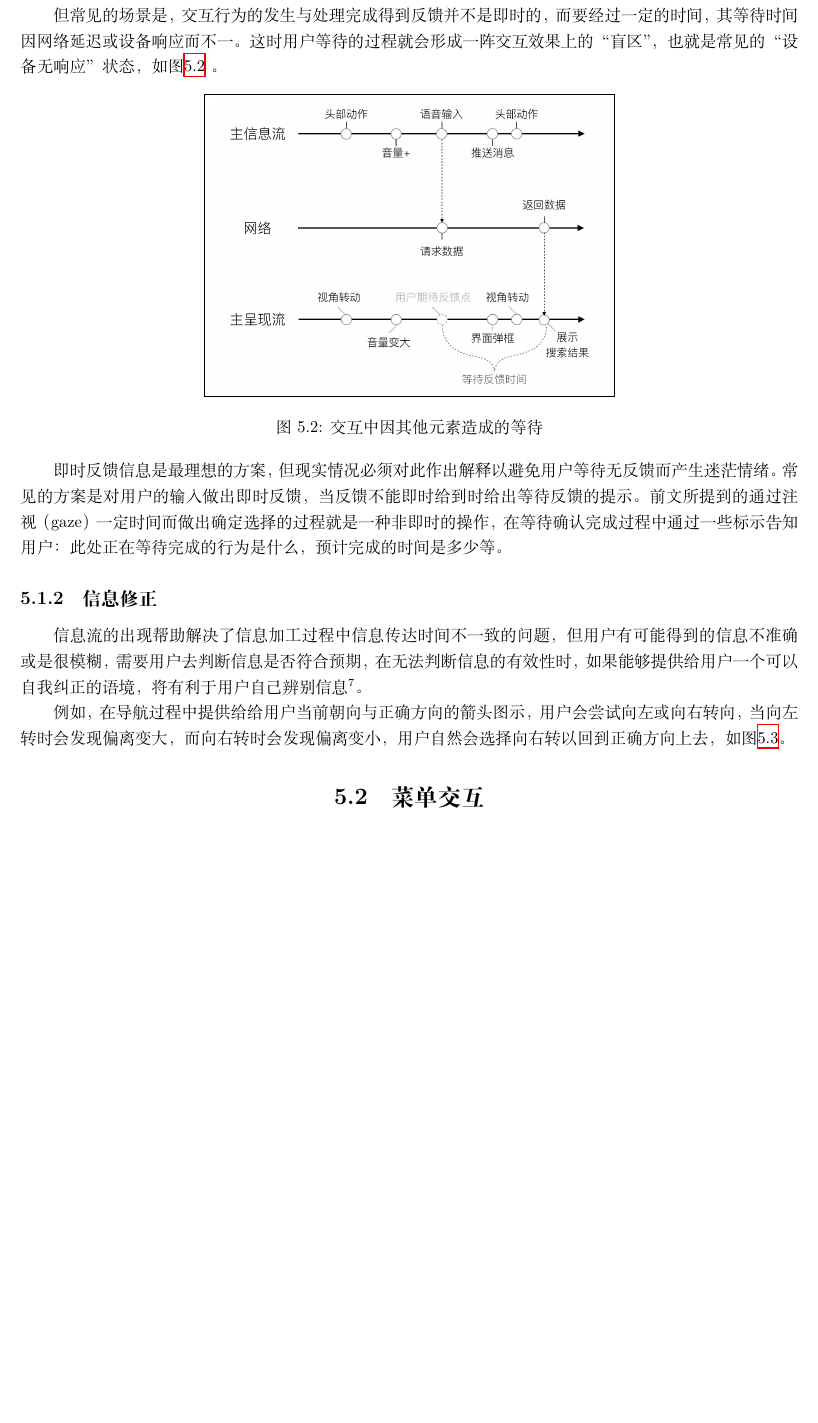
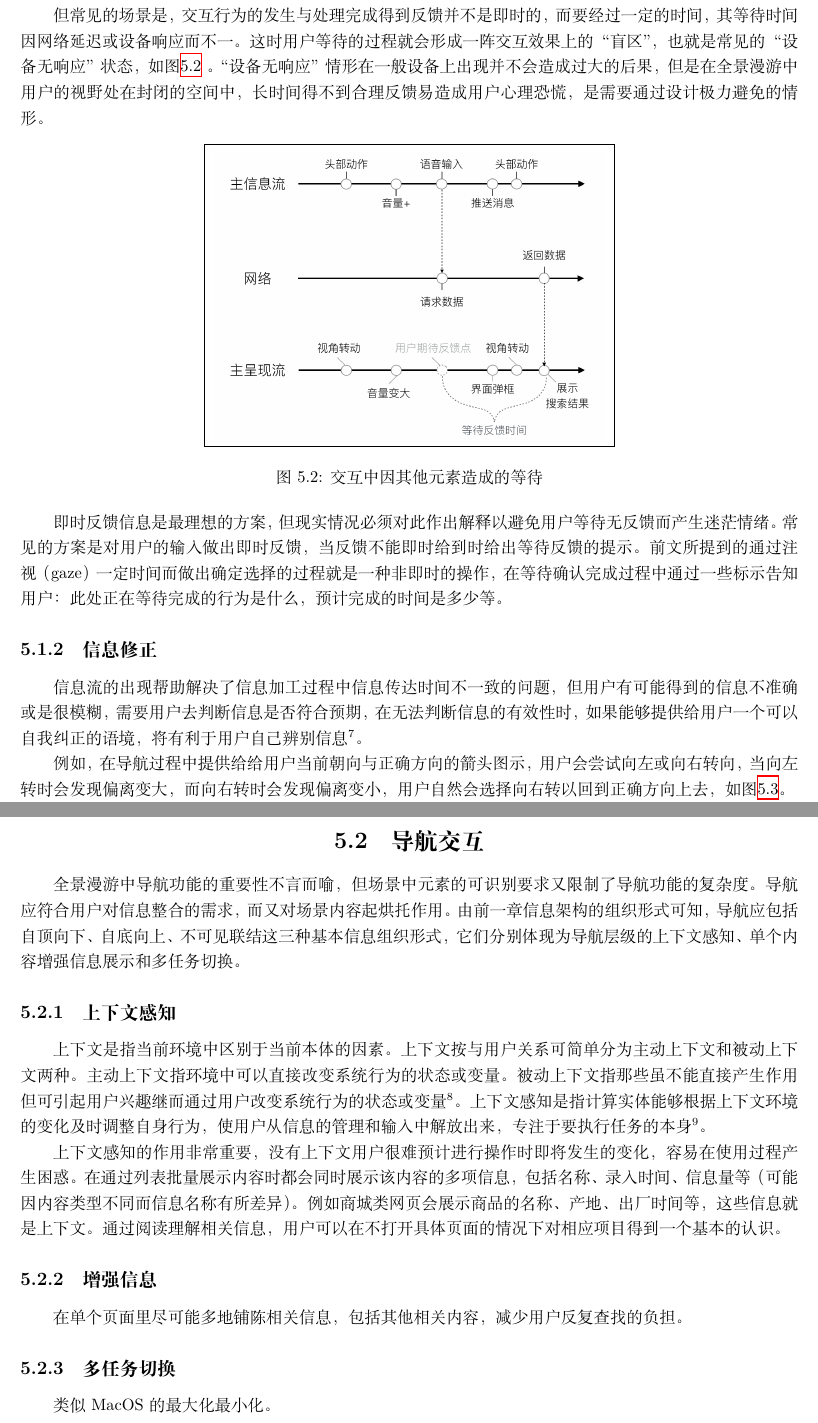
Before and after one commit to msyfls123/thesis, a LaTeX thesis (main.tex, which reads chapter/form.tex, chapter/model.tex): part of page 34 of 47 before the commit and two parts of pages 34 and 35 of 48 after it, the two joined at a grey line, cut so that both start at the same text, the shorter picture padded with empty space. Compiled offline with XeLaTeX.

Commit message:
detailed model

```diff
--- a/chapter/form.tex
+++ b/chapter/form.tex
@@ -34,8 +34,8 @@
 \label{fig:park}
 \end{figure}
 
-\subsection{信息架构形式}
-信息架构的形式多样，一般而言可分为：自顶向下、自底向上和不可见的这三种形式。当前数以亿计的网站、应用和系统的信息架构都可以用它们来概括\endnote{罗森菲尔德, 莫尔维莱, 阿朗戈,等. 信息架构:超越Web设计[M]. 电子工业出版社, 2016.}。
+\subsection{信息架构组织形式}
+信息架构的组织形式多样，一般而言可分为：自顶向下、自底向上和不可见的这三种形式。当前数以亿计的网站、应用和系统的信息架构都可以用它们来概括\endnote{罗森菲尔德, 莫尔维莱, 阿朗戈,等. 信息架构:超越Web设计[M]. 电子工业出版社, 2016.}。
 
 自顶向下的信息架构是通常网页所采用的形式，其核心思想是用户已经有了一个需求概念和一个立足点（比如网站的首页），用户从首页出发，通过浏览展现的各种信息选择与自己的需求最为匹配的那个进行浏览（通常是进入下一个页面），然后在下一页面继续重复上述步骤直至找到自己所需的信息。自顶向下的信息架构非常清晰，所有类别目录都被呈现在用户面前，用户只需明确自己的需求就一定能找到“最接近”的那个页面。但缺点是层级嵌套过深时容易使用户丧失进一步浏览的冲动，而往往此时离最后的页面只差一步之遥。自顶而下的信息层级以不超过三级为宜，在全景漫游中，“主界面-类别-场景”的层级刚好是三级，所以大部分导航类的场景（页面）采用这种信息架构是可行的。
 
@@ -78,7 +78,7 @@
 \end{figure}
 
 \subsection{导航功能}
-在场景间切换需要导航功能，这种导航与常见网站与手机应用内的导航基本类似，但因全景漫游的场景是三维空间形式的，所以在场景内也通常会设置类似于一般游戏中的小地图，如图\ref{fig:minimap}。这种地图主要起到定位使用者在虚拟场景内位置的作用，原因是真实世界内使用者的位移和转向与游戏中并不完全对应，且因全景漫游体验的封闭性，人很难找到一个参考物，而地图这种形式可以方便地指明场景中角色于其他物体间的参照关系。当使用者转向时，小地图上的代表角色的图标也会随之转向，通过仔细观察并反向演算可以恢复自身的朝向感。
+在场景间切换需要导航功能，这种导航与常见网站与手机应用内的导航基本类似，但因全景漫游的场景是空间形式的，而使用者在其中并不能通过观察周围环境（虚拟场景中的地理信息通常是无效的，且脱离使用者真实所处的场景）分辨场景中的朝向，所以在场景内也通常会设置类似于一般游戏中的小地图，如图\ref{fig:minimap}。这种地图主要起到定位使用者在虚拟场景内位置的作用，原因是真实世界内使用者的位移和转向与游戏中并不完全对应，且因全景漫游体验的封闭性，人很难找到一个参考物，而地图这种形式可以方便地指明场景中角色于其他物体间的参照关系。当使用者转向时，小地图上的代表角色的图标也会随之转向，通过仔细观察并反向演算可以恢复自身的朝向感。
 
 \begin{figure}[htp]
 \centering
@@ -143,3 +142,4 @@
+单个模块不会出现歧义，但模块一旦超过一定规模，歧义现象就不可避免地出现了，表现为重复定义模块的部分或全部。当模块间所表现出的功能相近时，使用者便会产生疑惑感继而不敢做出操作或是进行重复操作。例如，最常见的是签到功能中日历当日选项和“一键签到”的按钮，其功能意义相近，但点日历也许会有查看当日信息的操作可能，所以应该无论用户点击其中任意一项都可完成签到。在设计中应当尽可能避免这种容易迷惑用户的选项，而根据不同功能设置多个单义的功能模块，这样即方便使用者识别，也降低了开发过程中的代码耦合度。
 
 \subsubsection{模块的可组合性}
 模块并不是独立存在的，模块间也会进行组合，表现为模块互相调用依赖等。比如，搜索模块也需要唤起语音输入模块来完成文本信息的录入，否则就失去了搜索的能力。同时，模块有时也会如队列般排列，比如重要操作都会需要二次验证，最简单的形式就是弹出一个确认框模块，只有用户选择了“确认”后才会继续完成后面的流程。
--- a/chapter/model.tex
+++ b/chapter/model.tex
@@ -18,7 +18,7 @@
 \label{fig:reactive}
 \end{figure}
 
-但常见的场景是，交互行为的发生与处理完成得到反馈并不是即时的，而要经过一定的时间，其等待时间因网络延迟或设备响应而不一。这时用户等待的过程就会形成一阵交互效果上的“盲区”，也就是常见的“设备无响应”状态，如图\ref{fig:stream}	。
+但常见的场景是，交互行为的发生与处理完成得到反馈并不是即时的，而要经过一定的时间，其等待时间因网络延迟或设备响应而不一。这时用户等待的过程就会形成一阵交互效果上的“盲区”，也就是常见的“设备无响应”状态，如图\ref{fig:stream}	。“设备无响应”情形在一般设备上出现并不会造成过大的后果，但是在全景漫游中用户的视野处在封闭的空间中，长时间得不到合理反馈易造成用户心理恐慌，是需要通过设计极力避免的情形。
 
 \begin{figure}[htp]
 \centering
@@ -45,7 +45,21 @@
 \label{fig:correct}
 \end{figure}
 
-\section{菜单交互}
+在全景漫游中与设备进行多通道交互是可行且必要的，人的感官可以从不同通道间获取信息，使人获得的信息更为全面。更为关键的是多通道信息往往能够起到互补的作用，使得信息交互的鲁棒性大大提高，也使用户对于系统和环境的适应性得到了提升。而全景漫游因与普通的设备交互有所不同，故应加强信息流的建立，避免用户无谓的等待，提高交互的流畅性。而在交互的结果上注重信息的可修正性，帮助用户通过自我反馈建立准确有效的信息流。
+
+\section{导航交互}
+全景漫游中导航功能的重要性不言而喻，但场景中元素的可识别要求又限制了导航功能的复杂度。导航应符合用户对信息整合的需求，而又对场景内容起烘托作用。由前一章信息架构的组织形式可知，导航应包括自顶向下、自底向上、不可见联结这三种基本信息组织形式，它们分别体现为导航层级的上下文感知、单个内容增强信息展示和多任务切换。
+
+\subsection{上下文感知}
+上下文是指当前环境中区别于当前本体的因素。上下文按与用户关系可简单分为主动上下文和被动上下文两种。主动上下文指环境中可以直接改变系统行为的状态或变量。被动上下文指那些虽不能直接产生作用但可引起用户兴趣继而通过用户改变系统行为的状态或变量\endnote{张磊. 上下文感知在导游系统中的应用[A]. 中国计算机学会、中国图象图形学学会、ACM SIGCHI中国分会、清华大学计算机科学与技术系.第一届建立和谐人机环境联合学术会议（HHME2005）论文集[C].中国计算机学会、中国图象图形学学会、ACM SIGCHI中国分会、清华大学计算机科学与技术系:,2005:4.}。上下文感知是指计算实体能够根据上下文环境的变化及时调整自身行为，使用户从信息的管理和输入中解放出来，专注于要执行任务的本身\endnote{王守芳, 金浩, 魏鲲,等. 上下文感知综述[C]// 建立和谐人机环境联合学术会议. 2005.}。
+
+上下文感知的作用非常重要，没有上下文用户很难预计进行操作时即将发生的变化，容易在使用过程产生困惑。在通过列表批量展示内容时都会同时展示该内容的多项信息，包括名称、录入时间、信息量等（可能因内容类型不同而信息名称有所差异）。例如商城类网页会展示商品的名称、产地、出厂时间等，这些信息就是上下文。通过阅读理解相关信息，用户可以在不打开具体页面的情况下对相应项目得到一个基本的认识。
+
+\subsection{增强信息}
+在单个页面里尽可能多地铺陈相关信息，包括其他相关内容，减少用户反复查找的负担。
+
+\subsection{多任务切换}
+类似 MacOS 的最大化最小化。
 
 \section{场景交互}
 
```
Also changed, not shown: chapter/form.tex (3 more changed lines), 1 other file.
